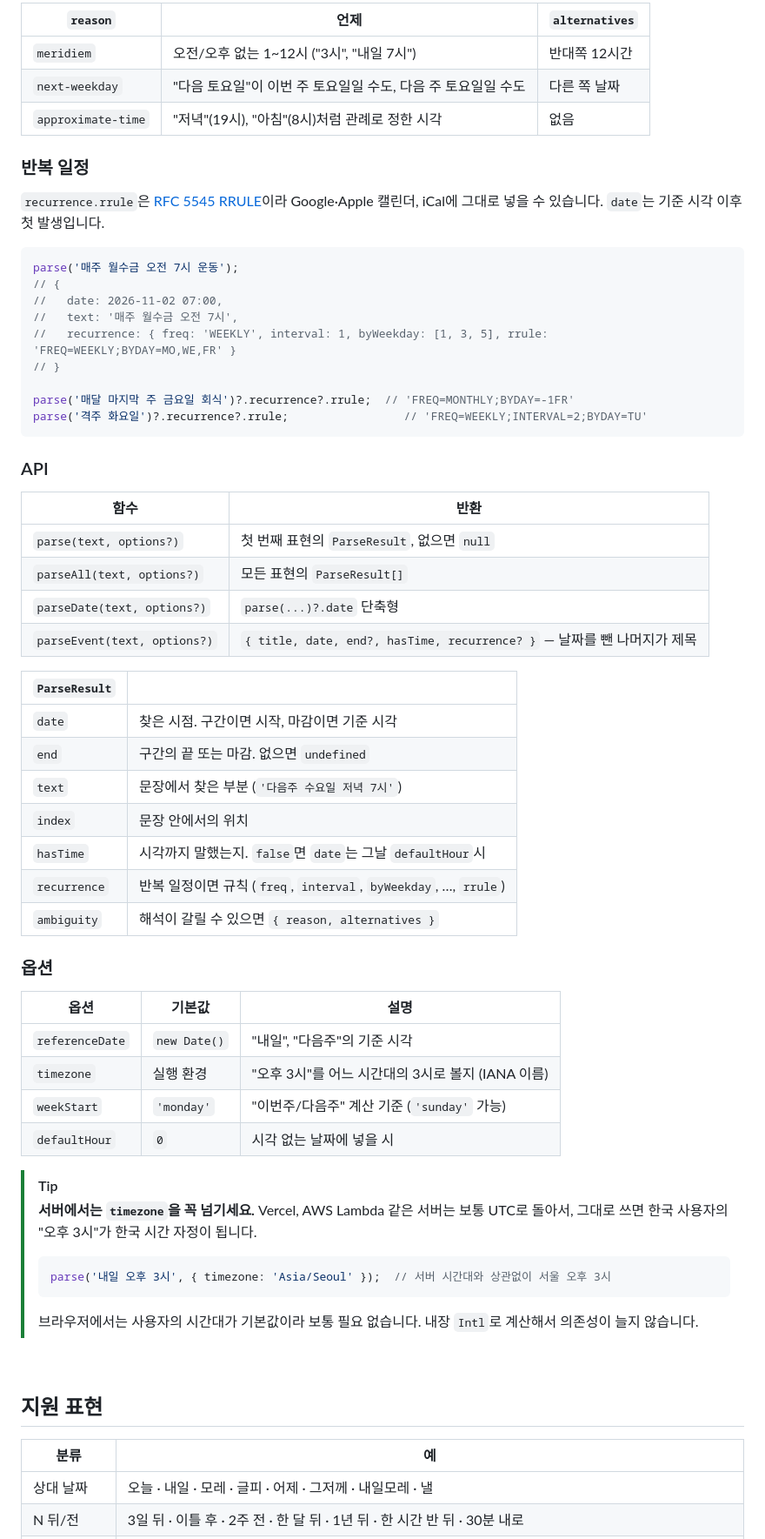
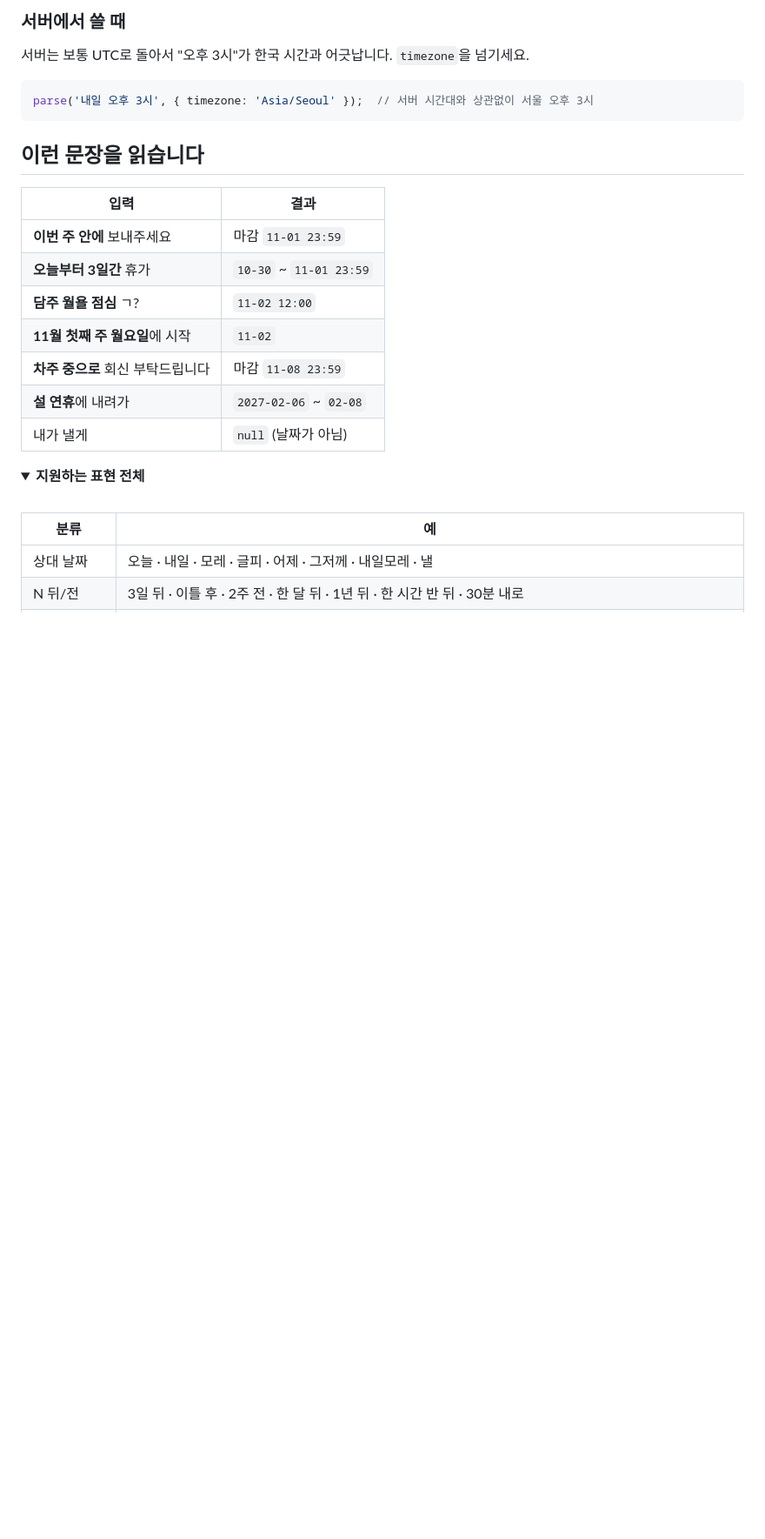
Before and after one commit to jwn7/ko-chrono, a Markdown page: README.md, the part around one of its changes. Shown at 87% size. GitHub-like rendering; folded sections open; blank space fills up the shorter version.

````diff
--- a/README.md
+++ b/README.md
@@ -102,65 +79,29 @@ else if (r.ambiguity?.alternatives.length) confirm(r);  // "오후 3시 맞으
 ```
 
-| `reason` | 언제 | `alternatives` |
-|---|---|---|
-| `meridiem` | 오전/오후 없는 1\~12시 ("3시", "내일 7시") | 반대쪽 12시간 |
-| `next-weekday` | "다음 토요일"이 이번 주 토요일일 수도, 다음 주 토요일일 수도 | 다른 쪽 날짜 |
-| `approximate-time` | "저녁"(19시), "아침"(8시)처럼 관례로 정한 시각 | 없음 |
+### 서버에서 쓸 때
 
-### 반복 일정
-
-`recurrence.rrule`은 [RFC 5545 RRULE](https://icalendar.org/iCalendar-RFC-5545/3-8-5-3-recurrence-rule.html)이라 Google·Apple 캘린더, iCal에 그대로 넣을 수 있습니다. `date`는 기준 시각 이후 첫 발생입니다.
+서버는 보통 UTC로 돌아서 "오후 3시"가 한국 시간과 어긋납니다. `timezone`을 넘기세요.
 
 ```ts
-parse('매주 월수금 오전 7시 운동');
-// {
-//   date: 2026-11-02 07:00,
-//   text: '매주 월수금 오전 7시',
-//   recurrence: { freq: 'WEEKLY', interval: 1, byWeekday: [1, 3, 5], rrule: 'FREQ=WEEKLY;BYDAY=MO,WE,FR' }
-// }
-
-parse('매달 마지막 주 금요일 회식')?.recurrence?.rrule;  // 'FREQ=MONTHLY;BYDAY=-1FR'
-parse('격주 화요일')?.recurrence?.rrule;                 // 'FREQ=WEEKLY;INTERVAL=2;BYDAY=TU'
+parse('내일 오후 3시', { timezone: 'Asia/Seoul' });  // 서버 시간대와 상관없이 서울 오후 3시
 ```
 
-### API
+## 이런 문장을 읽습니다
 
-| 함수 | 반환 |
+| 입력 | 결과 |
 |---|---|
-| `parse(text, options?)` | 첫 번째 표현의 `ParseResult`, 없으면 `null` |
-| `parseAll(text, options?)` | 모든 표현의 `ParseResult[]` |
-| `parseDate(text, options?)` | `parse(...)?.date` 단축형 |
-| `parseEvent(text, options?)` | `{ title, date, end?, hasTime, recurrence? }` — 날짜를 뺀 나머지가 제목 |
+| **이번 주 안에** 보내주세요 | 마감 `11-01 23:59` |
+| **오늘부터 3일간** 휴가 | `10-30` \~ `11-01 23:59` |
+| **담주 월욜 점심** ㄱ? | `11-02 12:00` |
+| **11월 첫째 주 월요일**에 시작 | `11-02` |
+| **차주 중으로** 회신 부탁드립니다 | 마감 `11-08 23:59` |
+| **설 연휴**에 내려가 | `2027-02-06` \~ `02-08` |
+| 내가 낼게 | `null` (날짜가 아님) |
 
-| `ParseResult` | |
-|---|---|
-| `date` | 찾은 시점. 구간이면 시작, 마감이면 기준 시각 |
-| `end` | 구간의 끝 또는 마감. 없으면 `undefined` |
-| `text` | 문장에서 찾은 부분 (`'다음주 수요일 저녁 7시'`) |
-| `index` | 문장 안에서의 위치 |
-| `hasTime` | 시각까지 말했는지. `false`면 `date`는 그날 `defaultHour`시 |
-| `recurrence` | 반복 일정이면 규칙 (`freq`, `interval`, `byWeekday`, …, `rrule`) |
-| `ambiguity` | 해석이 갈릴 수 있으면 `{ reason, alternatives }` |
-
-### 옵션
-
-| 옵션 | 기본값 | 설명 |
-|---|---|---|
-| `referenceDate` | `new Date()` | "내일", "다음주"의 기준 시각 |
-| `timezone` | 실행 환경 | "오후 3시"를 어느 시간대의 3시로 볼지 (IANA 이름) |
-| `weekStart` | `'monday'` | "이번주/다음주" 계산 기준 (`'sunday'` 가능) |
-| `defaultHour` | `0` | 시각 없는 날짜에 넣을 시 |
-
-> [!TIP]
-> **서버에서는 `timezone`을 꼭 넘기세요.** Vercel, AWS Lambda 같은 서버는 보통 UTC로 돌아서, 그대로 쓰면 한국 사용자의 "오후 3시"가 한국 시간 자정이 됩니다.
-> ```ts
-> parse('내일 오후 3시', { timezone: 'Asia/Seoul' });  // 서버 시간대와 상관없이 서울 오후 3시
-> ```
-> 브라우저에서는 사용자의 시간대가 기본값이라 보통 필요 없습니다. 내장 `Intl`로 계산해서 의존성이 늘지 않습니다.
+<details>
+<summary><b>지원하는 표현 전체</b></summary>
 
 <br>
-
-## 지원 표현
 
 | 분류 | 예 |
 |---|---|
````
Also changed, not shown: other parts of README.md (+88 -103 lines).
